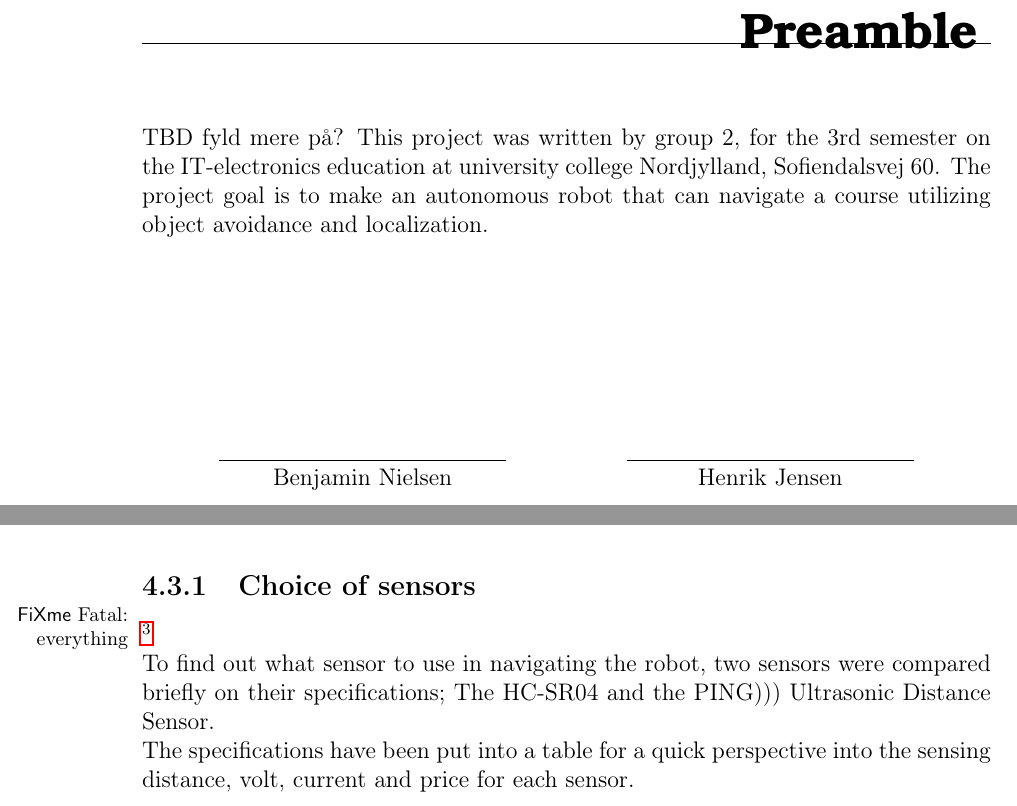
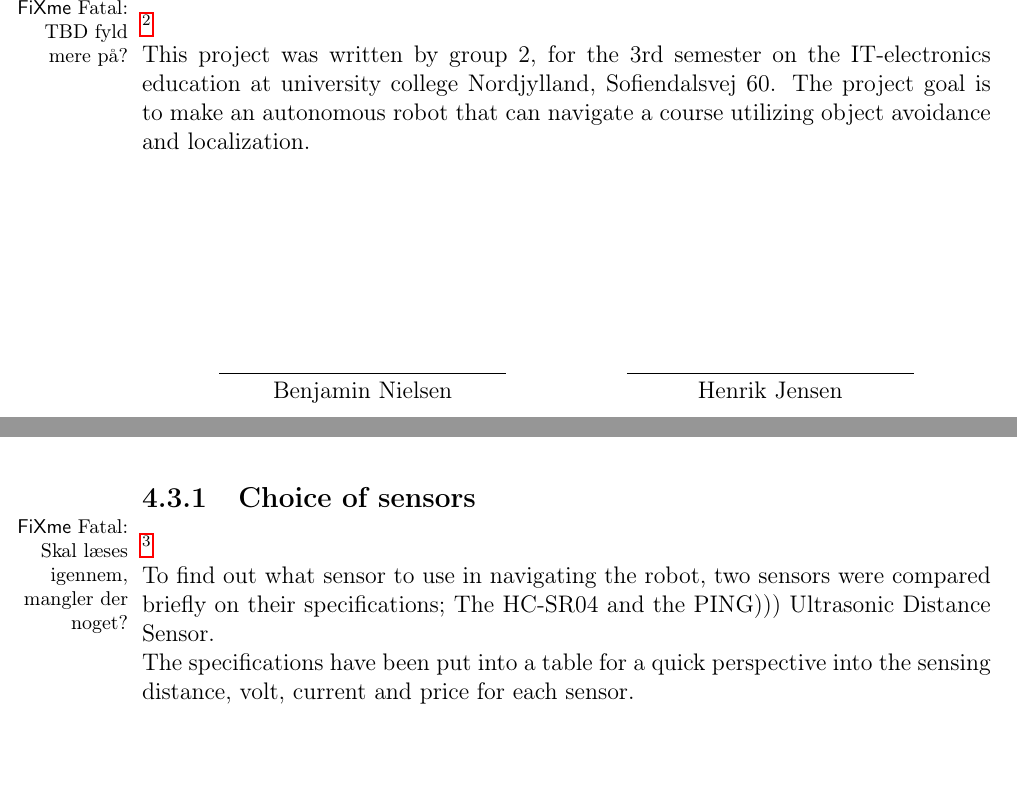
Before and after one commit to Henrik689/UCNG2PROJ3E, a LaTeX thesis (Rapport/rapport.tex, which reads Rapport/contents/formalities/preface.tex, Rapport/contents/hardware/hardwaredesc.tex): two parts of pages 4 and 12 of 36, joined at a grey line, cut at the place of the change. Compiled offline with pdfLaTeX.

Commit message:
Quickie
Supafast

```diff
--- a/Rapport/contents/formalities/preface.tex
+++ b/Rapport/contents/formalities/preface.tex
@@ -4,8 +4,8 @@
 %Læsevejledning:\\
 %Kommer senere i projektforløbet.
 %\\\\
+\fixme{TBD fyld mere på? }
 
-TBD fyld mere på?
 This project was written by group 2, for the 3rd semester on the IT-electronics education at university college Nordjylland, Sofiendalsvej 60. The project goal is to make an autonomous robot that can navigate a course utilizing object avoidance and localization.
 %
 \phantom{Luft}\vspace{3cm}
--- a/Rapport/contents/hardware/hardwaredesc.tex
+++ b/Rapport/contents/hardware/hardwaredesc.tex
@@ -20,7 +20,7 @@ The robot will utilize one set of sensors - one set of QRE1113 sensors, which wi
 The second is a hybrid set of ultrasound and infrared sensors. These will be working together to make the robot able to navigate open spaces more precisely, since infrared and ultrasound sensors work the best under different circumstances. This will end up as a product which is more optimized for usage in situations that would not be ideal for one of the other, since the hybrid design will leverage shortcomings of a given sensor method.\\
 
 \subsection{Choice of sensors}
-\fixme{everything}
+\fixme{Skal læses igennem, mangler der noget?}
 
 To find out what sensor to use in navigating the robot, two sensors were compared briefly on their specifications; The HC-SR04 and the PING))) Ultrasonic Distance Sensor.\\
 The specifications have been put into a table for a quick perspective into the sensing distance, volt, current and price for each sensor.\\
```
Also changed, not shown: Rapport/rapport.pdf, 1 other file.
